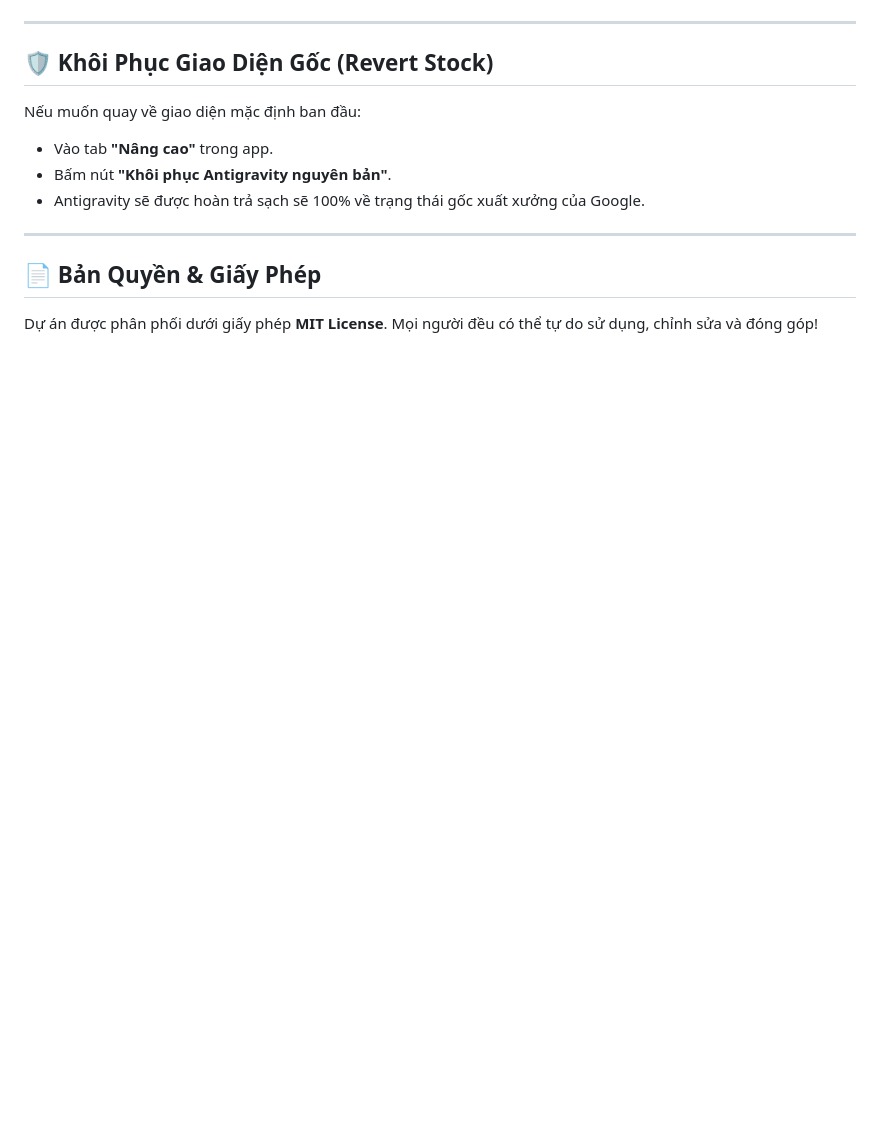
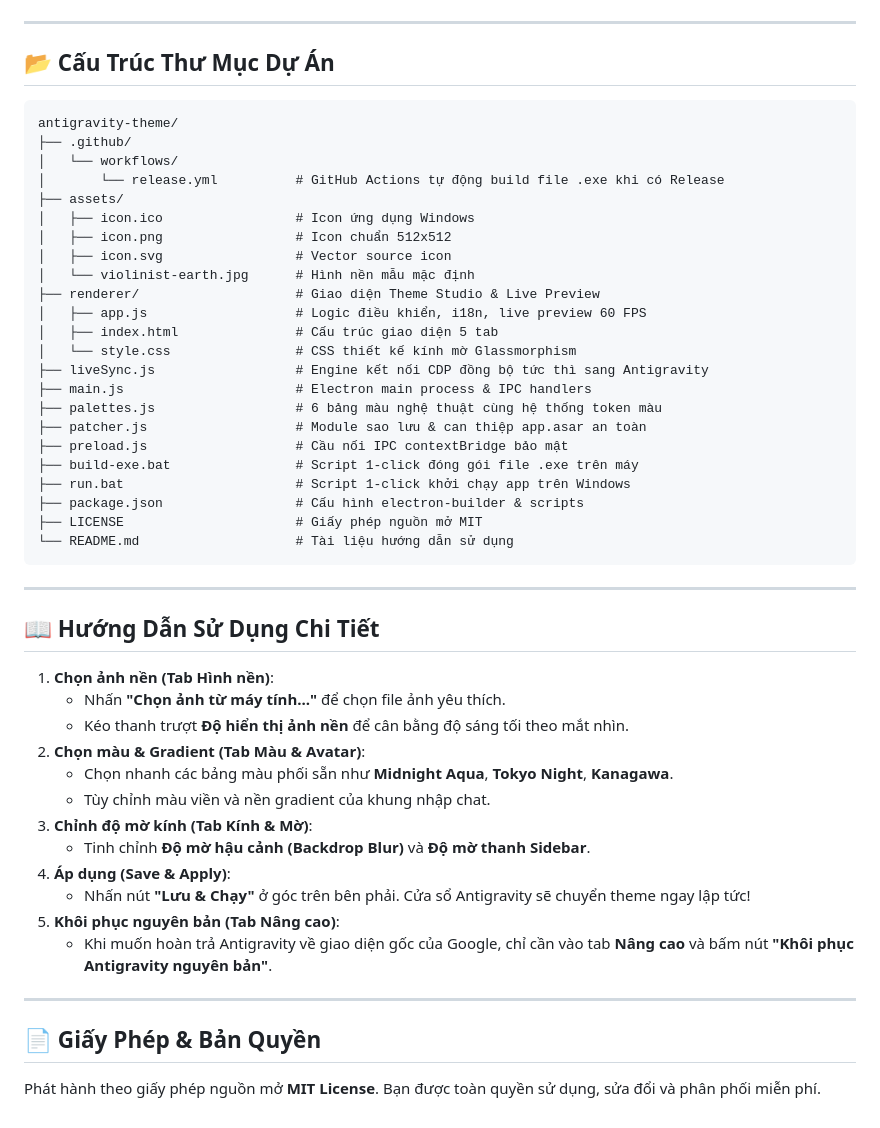
Before and after one commit to VuaThiLaiVaoE10/antigravity-theme, a Markdown page: README.md, the part around one of its changes. GitHub-like rendering; blank space fills up the shorter version.

````diff
--- a/README.md
+++ b/README.md
@@ -52,13 +66,52 @@ npm start
 
 ---
 
-## 🛡️ Khôi Phục Giao Diện Gốc (Revert Stock)
-Nếu muốn quay về giao diện mặc định ban đầu:
-- Vào tab **"Nâng cao"** trong app.
-- Bấm nút **"Khôi phục Antigravity nguyên bản"**.
-- Antigravity sẽ được hoàn trả sạch sẽ 100% về trạng thái gốc xuất xưởng của Google.
+## 📂 Cấu Trúc Thư Mục Dự Án
+
+```plaintext
+antigravity-theme/
+├── .github/
+│   └── workflows/
+│       └── release.yml          # GitHub Actions tự động build file .exe khi có Release
+├── assets/
+│   ├── icon.ico                 # Icon ứng dụng Windows
+│   ├── icon.png                 # Icon chuẩn 512x512
+│   ├── icon.svg                 # Vector source icon
+│   └── violinist-earth.jpg      # Hình nền mẫu mặc định
+├── renderer/                    # Giao diện Theme Studio & Live Preview
+│   ├── app.js                   # Logic điều khiển, i18n, live preview 60 FPS
+│   ├── index.html               # Cấu trúc giao diện 5 tab
+│   └── style.css                # CSS thiết kế kính mờ Glassmorphism
+├── liveSync.js                  # Engine kết nối CDP đồng bộ tức thì sang Antigravity
+├── main.js                      # Electron main process & IPC handlers
+├── palettes.js                  # 6 bảng màu nghệ thuật cùng hệ thống token màu
+├── patcher.js                   # Module sao lưu & can thiệp app.asar an toàn
+├── preload.js                   # Cầu nối IPC contextBridge bảo mật
+├── build-exe.bat                # Script 1-click đóng gói file .exe trên máy
+├── run.bat                      # Script 1-click khởi chạy app trên Windows
+├── package.json                 # Cấu hình electron-builder & scripts
+├── LICENSE                      # Giấy phép nguồn mở MIT
+└── README.md                    # Tài liệu hướng dẫn sử dụng
+```
 
 ---
 
-## 📄 Bản Quyền & Giấy Phép
-Dự án được phân phối dưới giấy phép **MIT License**. Mọi người đều có thể tự do sử dụng, chỉnh sửa và đóng góp!
+## 📖 Hướng Dẫn Sử Dụng Chi Tiết
+
+1. **Chọn ảnh nền (Tab Hình nền)**:
+   - Nhấn **"Chọn ảnh từ máy tính..."** để chọn file ảnh yêu thích.
+   - Kéo thanh trượt **Độ hiển thị ảnh nền** để cân bằng độ sáng tối theo mắt nhìn.
+2. **Chọn màu & Gradient (Tab Màu & Avatar)**:
+   - Chọn nhanh các bảng màu phối sẵn như **Midnight Aqua**, **Tokyo Night**, **Kanagawa**.
+   - Tùy chỉnh màu viền và nền gradient của khung nhập chat.
+3. **Chỉnh độ mờ kính (Tab Kính & Mờ)**:
+   - Tinh chỉnh **Độ mờ hậu cảnh (Backdrop Blur)** và **Độ mờ thanh Sidebar**.
+4. **Áp dụng (Save & Apply)**:
+   - Nhấn nút **"Lưu & Chạy"** ở góc trên bên phải. Cửa sổ Antigravity sẽ chuyển theme ngay lập tức!
+5. **Khôi phục nguyên bản (Tab Nâng cao)**:
+   - Khi muốn hoàn trả Antigravity về giao diện gốc của Google, chỉ cần vào tab **Nâng cao** và bấm nút **"Khôi phục Antigravity nguyên bản"**.
+
+---
+
+## 📄 Giấy Phép & Bản Quyền
+Phát hành theo giấy phép nguồn mở **MIT License**. Bạn được toàn quyền sử dụng, sửa đổi và phân phối miễn phí.
````
Also changed, not shown: other parts of README.md (+42 -28 lines), assets/icon.png (added), 5 other files.
